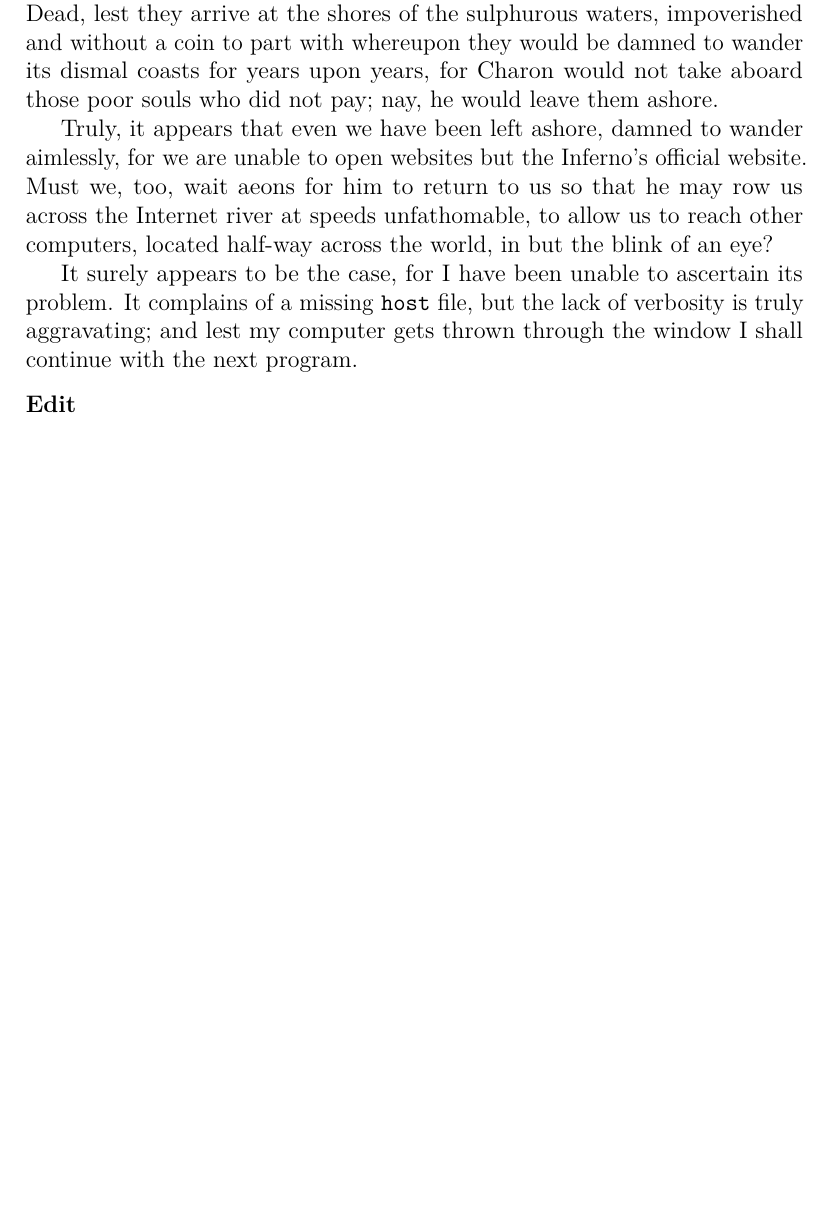
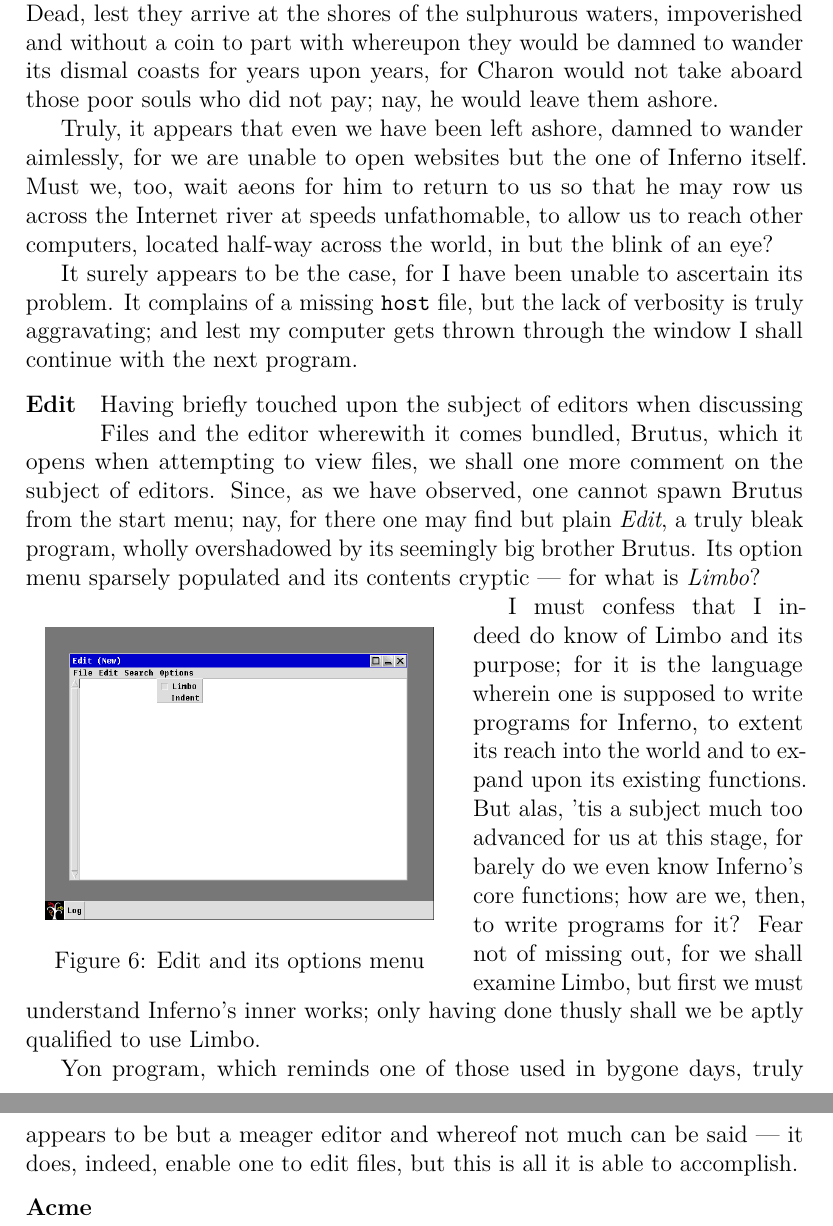
Before and after one commit to mjohanning99/inferno, a LaTeX document (inferno.tex): part of page 26 of 26 before the commit and two parts of pages 26 and 27 of 27 after it, the two joined at a grey line, cut so that both start at the same text, the shorter picture padded with empty space. Compiled offline with pdfLaTeX.

Commit message:
Add more text

```diff
--- a/inferno.tex
+++ b/inferno.tex
@@ -343,11 +343,28 @@ But fret not! While abandoned by Bell Labs long ago — what vile traitors they
 
       Continuing Inferno's horrid tendency of naming its programs after beings whose names shall forever be associated with Death, its web browser is titled \texttt{Charon}; indeed he, from whom this program has received its name, is the ferryman of Hades; he whom the Greeks believe one must pay a toll for otherwise they mayn't cross the river; the river Styx; the infernal waters, which separate the land of those who live and those who are dead; and he who is unable to pay his dues is forced to wander its shores for aeons before Charon shall return to take him to yonder side. Indeed, it was the custom of the Greeks and the Romans to place a coin into the mouths of the Dead, lest they arrive at the shores of the sulphurous waters, impoverished and without a coin to part with whereupon they would be damned to wander its dismal coasts for years upon years, for Charon would not take aboard those poor souls who did not pay; nay, he would leave them ashore.
 
-      Truly, it appears that even we have been left ashore, damned to wander aimlessly, for we are unable to open websites but the Inferno's official website. Must we, too, wait aeons for him to return to us so that he may row us across the Internet river at speeds unfathomable, to allow us to reach other computers, located half-way across the world, in but the blink of an eye?
+      Truly, it appears that even we have been left ashore, damned to wander aimlessly, for we are unable to open websites but the one of Inferno itself. Must we, too, wait aeons for him to return to us so that he may row us across the Internet river at speeds unfathomable, to allow us to reach other computers, located half-way across the world, in but the blink of an eye?
 
       It surely appears to be the case, for I have been unable to ascertain its problem. It complains of a missing \texttt{host} file, but the lack of verbosity is truly aggravating; and lest my computer gets thrown through the window I shall continue with the next program.
 
-        \section*{Edit}
-          \markboth{Edit}{Edit}
-          \addcontentsline{toc}{section}{Edit}
+      \section*{Edit}
+        \markboth{Edit}{Edit}
+        \addcontentsline{toc}{section}{Edit}
+
+      Having briefly touched upon the subject of editors when discussing Files and the editor wherewith it comes bundled, Brutus, which it opens when attempting to view files, we shall one more comment on the subject of editors. Since, as we have observed, one cannot spawn Brutus from the start menu; nay, for there one may find but plain \textit{Edit}, a truly bleak program, wholly overshadowed by its seemingly big brother Brutus. Its option menu sparsely populated and its contents cryptic — for what is \textit{Limbo}?
+
+      \begin{wrapfigure}{L}{0.55\textwidth}
+        \centering
+        \includegraphics[width=0.5\textwidth]{edit.png}
+        \caption{Edit and its options menu}
+      \end{wrapfigure}
+
+      I must confess that I indeed do know of Limbo and its purpose; for it is the language wherein one is supposed to write programs for Inferno, to extent its reach into the world and to expand upon its existing functions. But alas, 'tis a subject much too advanced for us at this stage, for barely do we even know Inferno's core functions; how are we, then, to write programs for it? Fear not of missing out, for we shall examine Limbo, but first we must understand Inferno's inner works; only having done thusly shall we be aptly qualified to use Limbo.
+
+      Yon program, which reminds one of those used in bygone days, truly appears to be but a meager editor and whereof not much can be said — it does, indeed, enable one to edit files, but this is all it is able to accomplish.
+
+      \section*{Acme}
+        \markboth{Acme}{Acme}
+        \addcontentsline{toc}{section}{Acme}
+
 \end{document}
```
Also changed, not shown: edit.png (added), inferno.pdf, 6 other files.
